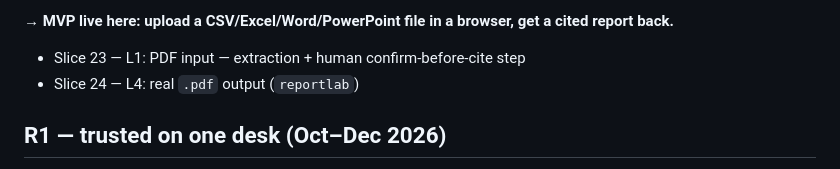
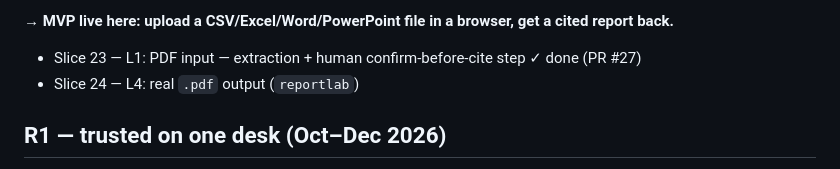
Before and after one commit to 30EVentures/AnalystOS, a Markdown page: ROADMAP.md, the part around the change. Rendered like a GitHub page.

Commit message:
Roadmap: mark Slice 23 done
PR #27 merged - PDF input with the confirm-before-cite gate is live in
the CLI pipeline. Slice 24 (real .pdf output) is next.

Co-Authored-By: Claude Sonnet 5 <noreply@anthropic.com>
Claude-Session: https://claude.ai/code/session_01BJuGPeuwBpSuTxmCxc4TWu

```diff
--- a/ROADMAP.md
+++ b/ROADMAP.md
@@ -59,7 +59,7 @@ testable product that already covers four real document formats.
 **→ MVP live here: upload a CSV/Excel/Word/PowerPoint file in a browser,
 get a cited report back.**
 
-- Slice 23 — L1: PDF input — extraction + human confirm-before-cite step
+- Slice 23 — L1: PDF input — extraction + human confirm-before-cite step  ✓ done (PR #27)
 - Slice 24 — L4: real `.pdf` output (`reportlab`)
 
 ## R1 — trusted on one desk (Oct–Dec 2026)
```
